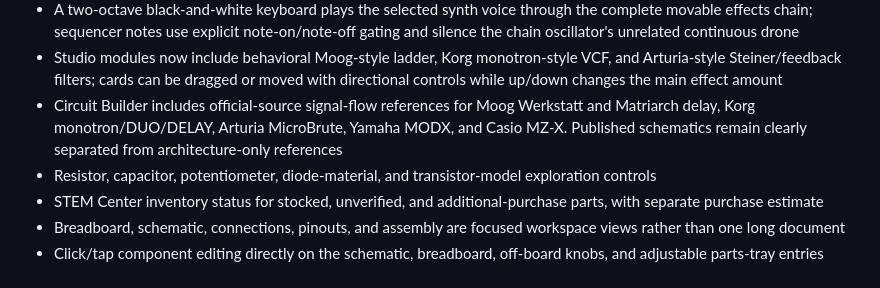
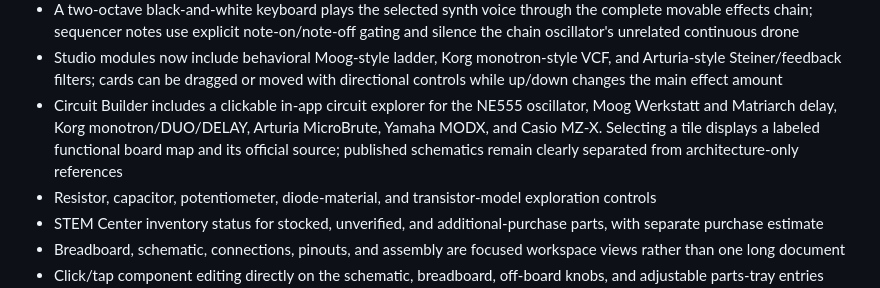
Before and after one commit to patricio-jijon/ircuit-bending-sound-designer, a Markdown page: README.md, the part around the change. Rendered like a GitHub page.

Commit message:
Document clickable synth circuit explorer

```diff
--- a/README.md
+++ b/README.md
@@ -46,7 +46,7 @@ GitHub will provide the public URL after deployment completes.
 - Studio includes a two-bar, 32-step MIDI-style light grid, separate 16-step Bar 1 and Bar 2 note/rest editors, 30–300 BPM clock, 1/8–1/32 divisions, immediate/1–3 second/two-bar starts, 0–5 minute runs, pattern/up/down/random/glitch arpeggiation, and Repeat/Freeze/Mute performance switches
 - A two-octave black-and-white keyboard plays the selected synth voice through the complete movable effects chain; sequencer notes use explicit note-on/note-off gating and silence the chain oscillator's unrelated continuous drone
 - Studio modules now include behavioral Moog-style ladder, Korg monotron-style VCF, and Arturia-style Steiner/feedback filters; cards can be dragged or moved with directional controls while up/down changes the main effect amount
-- Circuit Builder includes official-source signal-flow references for Moog Werkstatt and Matriarch delay, Korg monotron/DUO/DELAY, Arturia MicroBrute, Yamaha MODX, and Casio MZ-X. Published schematics remain clearly separated from architecture-only references
+- Circuit Builder includes a clickable in-app circuit explorer for the NE555 oscillator, Moog Werkstatt and Matriarch delay, Korg monotron/DUO/DELAY, Arturia MicroBrute, Yamaha MODX, and Casio MZ-X. Selecting a tile displays a labeled functional board map and its official source; published schematics remain clearly separated from architecture-only references
 - Resistor, capacitor, potentiometer, diode-material, and transistor-model exploration controls
 - STEM Center inventory status for stocked, unverified, and additional-purchase parts, with separate purchase estimate
 - Breadboard, schematic, connections, pinouts, and assembly are focused workspace views rather than one long document
```
